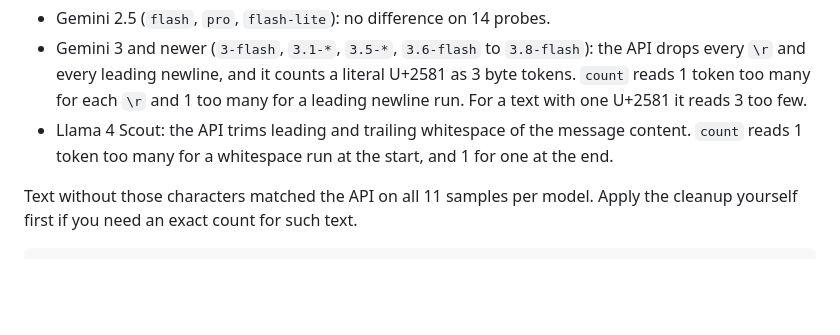
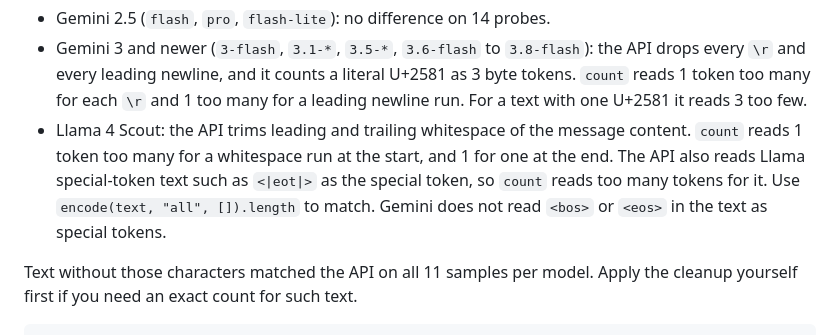
Before and after one commit to coder/ai-tokenizer, a Markdown page: README.md, the part around the change. Drawn GitHub-style; blank space fills up the shorter version.

Commit message:
docs: note that Llama 4 Scout reads special-token text as special tokens
Change-Id: Ie21ae7b9e87cf646d4e6a61079ec8f62fc07dfd6
Signed-off-by: Thomas Kosiewski <tk@coder.com>

```diff
--- a/README.md
+++ b/README.md
@@ -92,7 +92,7 @@ Gemini models use the Gemma 4 tokenizer, and Llama 4 has its own vocabulary. Bot
 
 - Gemini 2.5 (`flash`, `pro`, `flash-lite`): no difference on 14 probes.
 - Gemini 3 and newer (`3-flash`, `3.1-*`, `3.5-*`, `3.6-flash` to `3.8-flash`): the API drops every `\r` and every leading newline, and it counts a literal U+2581 as 3 byte tokens. `count` reads 1 token too many for each `\r` and 1 too many for a leading newline run. For a text with one U+2581 it reads 3 too few.
-- Llama 4 Scout: the API trims leading and trailing whitespace of the message content. `count` reads 1 token too many for a whitespace run at the start, and 1 for one at the end.
+- Llama 4 Scout: the API trims leading and trailing whitespace of the message content. `count` reads 1 token too many for a whitespace run at the start, and 1 for one at the end. The API also reads Llama special-token text such as `<|eot|>` as the special token, so `count` reads too many tokens for it. Use `encode(text, "all", []).length` to match. Gemini does not read `<bos>` or `<eos>` in the text as special tokens.
 
 Text without those characters matched the API on all 11 samples per model. Apply the cleanup yourself first if you need an exact count for such text.
 
```
